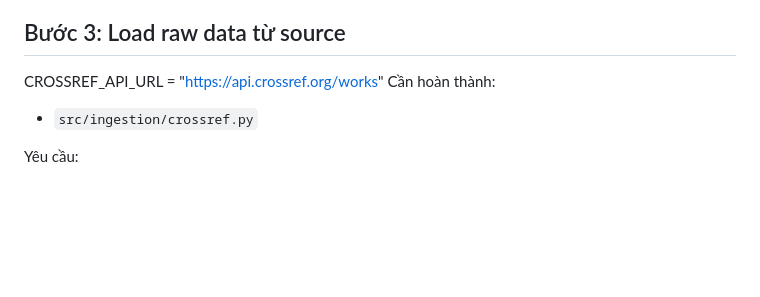
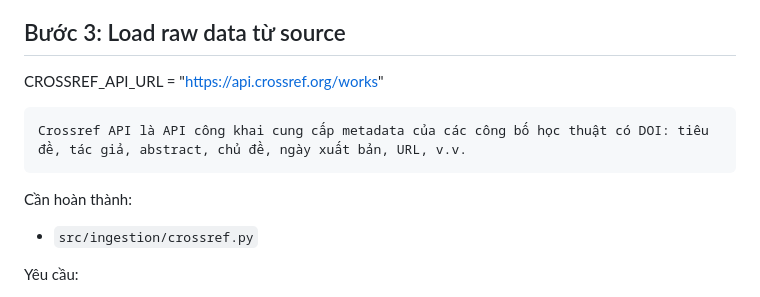
Before and after one commit to 1usuzu/K4_Day10_Data-Pipeline-Data-Observability, a Markdown page: Guide.md, the part around the change. Rendered like a GitHub page; blank space fills up the shorter version.

Commit message:
update guide

````diff
--- a/Guide.md
+++ b/Guide.md
@@ -41,6 +41,11 @@ python -m pip install -e .
 ## Bước 3: Load raw data từ source
 
 CROSSREF_API_URL = "https://api.crossref.org/works"
+
+```
+Crossref API là API công khai cung cấp metadata của các công bố học thuật có DOI: tiêu đề, tác giả, abstract, chủ đề, ngày xuất bản, URL, v.v.
+```
+
 Cần hoàn thành:
 
 - `src/ingestion/crossref.py`
````
